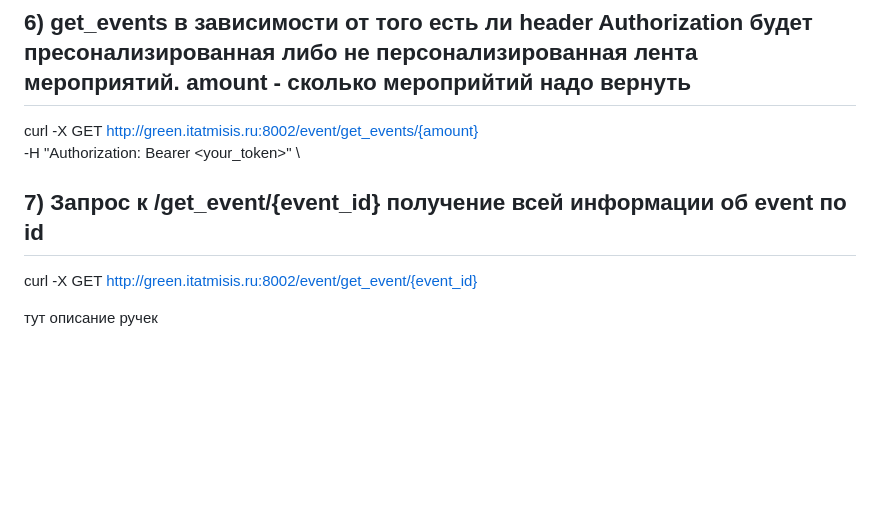
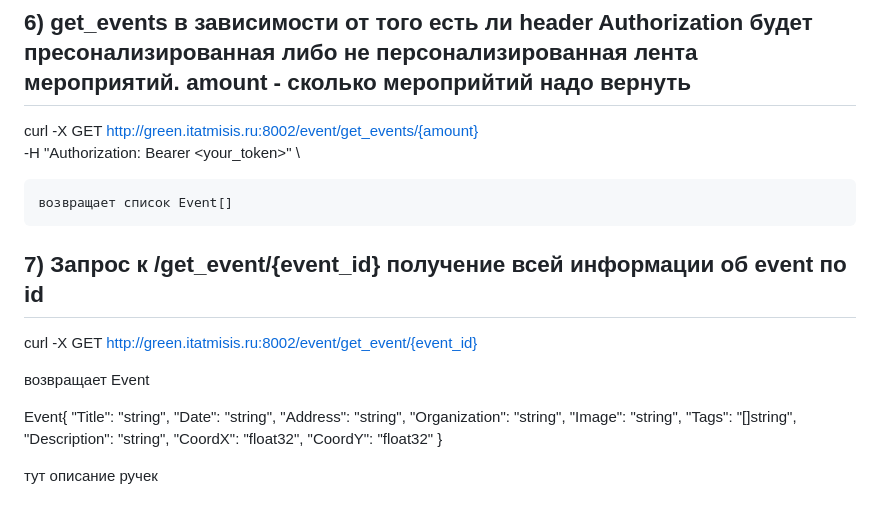
Before and after one commit to Srg206/Ecothon_back, a Markdown page: README.md, the part around the change. GitHub-like rendering; blank space fills up the shorter version.

```diff
--- a/README.md
+++ b/README.md
@@ -106,9 +106,27 @@ curl -X POST   http://green.itatmisis.ru:8002/event/add_event \
 curl -X GET http://green.itatmisis.ru:8002/event/get_events/{amount} \
   -H "Authorization: Bearer <your_token>" \
 
+    возвращает список Event[]
 
 ## 7) Запрос к /get_event/{event_id} получение всей информации об event по id
 curl -X GET http://green.itatmisis.ru:8002/event/get_event/{event_id}
 
+ возвращает Event
+
+Event{
+  "Title": "string",
+  "Date": "string",
+  "Address": "string",
+  "Organization": "string",
+  "Image": "string",
+  "Tags": "[]string",
+  "Description": "string",
+  "CoordX": "float32",
+  "CoordY": "float32"
+}
+
+
+
+
 
 тут описание ручек
```
